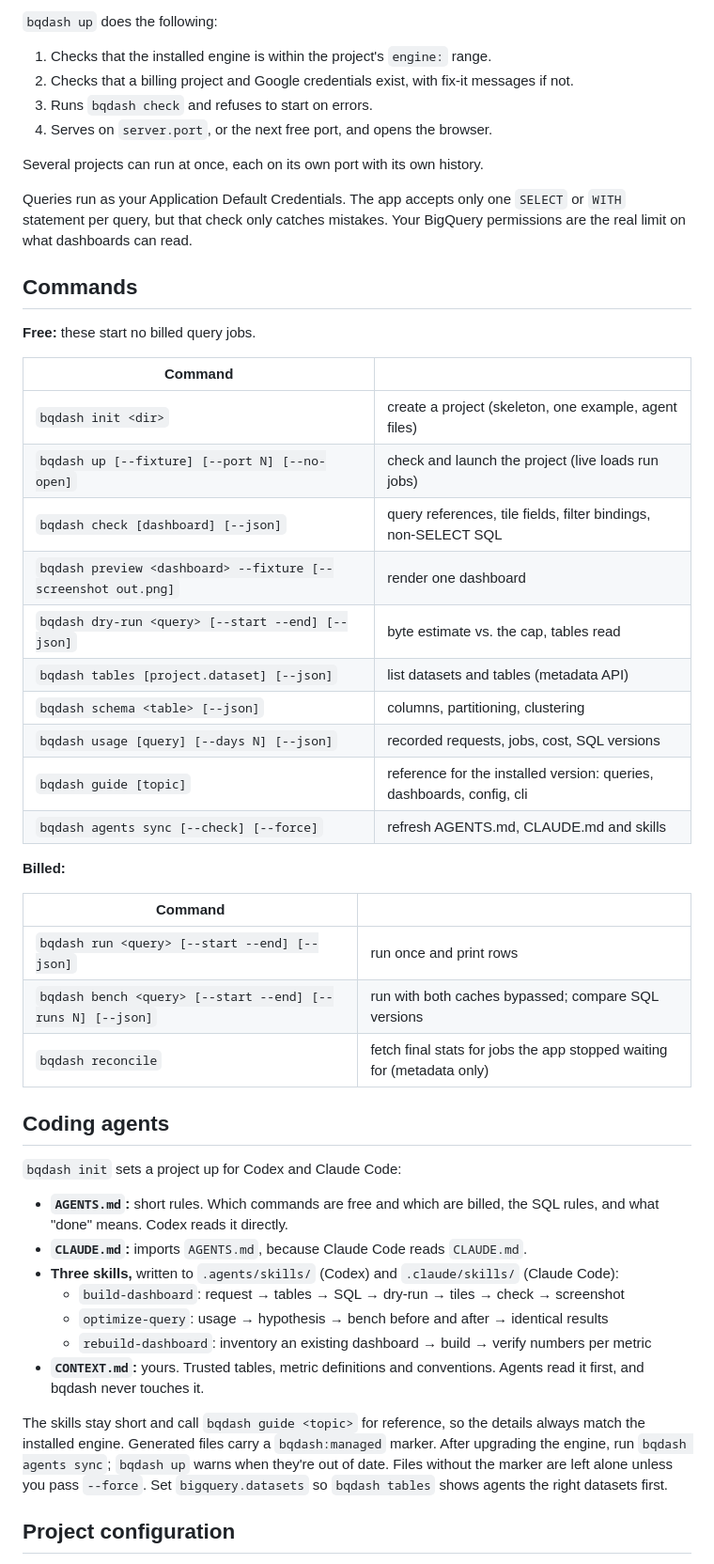
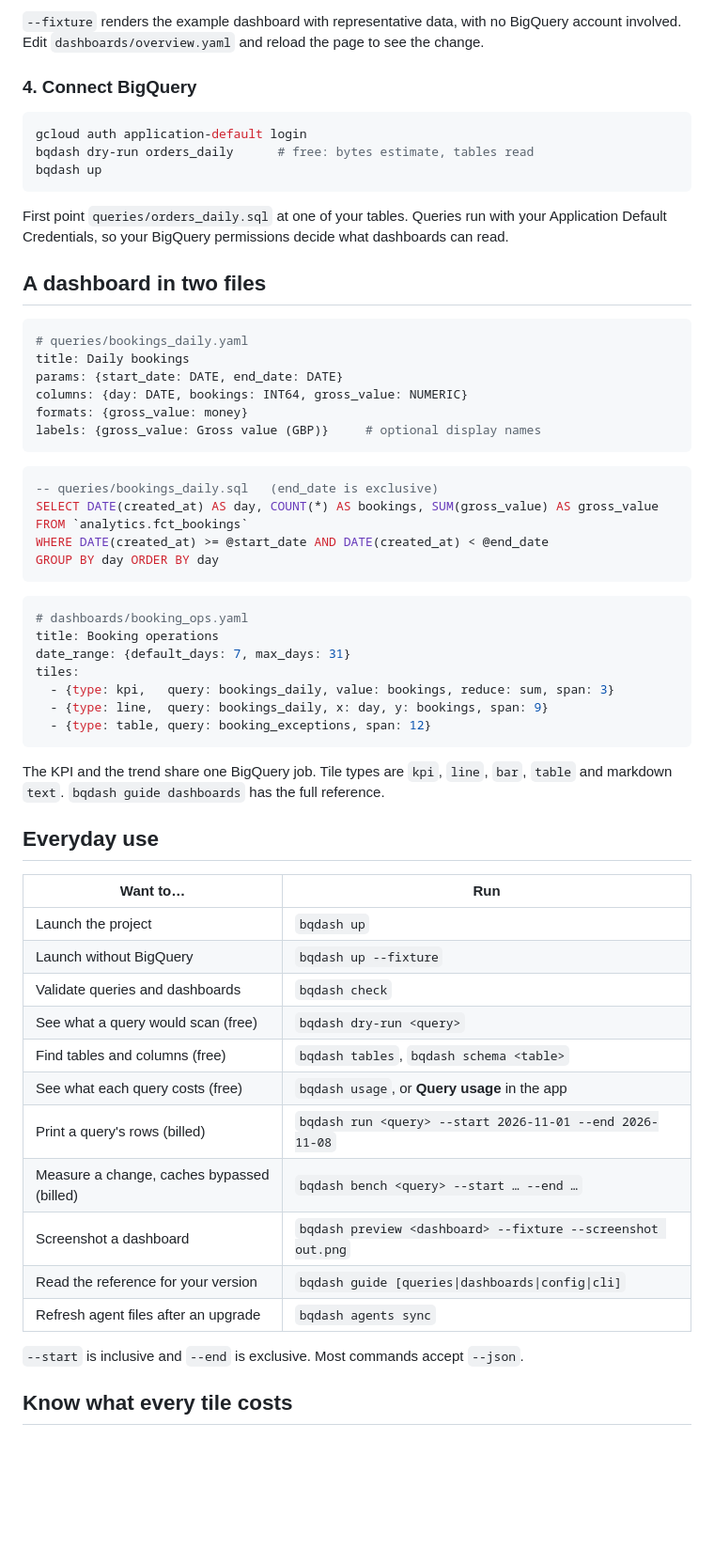
Before and after one commit to lucasscariot/axial, a Markdown page: README.md, the part around one of its changes. Shown at 94% size. Rendered like a GitHub page; blank space fills up the shorter version.

````diff
--- a/README.md
+++ b/README.md
@@ -40,61 +86,68 @@ bqdash up                                   # live
 ```
 
-`bqdash up` does the following:
-1. Checks that the installed engine is within the project's `engine:` range.
-2. Checks that a billing project and Google credentials exist, with fix-it messages if not.
-3. Runs `bqdash check` and refuses to start on errors.
-4. Serves on `server.port`, or the next free port, and opens the browser.
+`--fixture` renders the example dashboard with representative data, with no BigQuery
+account involved. Edit `dashboards/overview.yaml` and reload the page to see the change.
 
-Several projects can run at once, each on its own port with its own history.
+### 4. Connect BigQuery
 
-Queries run as your Application Default Credentials. The app accepts only one `SELECT` or
-`WITH` statement per query, but that check only catches mistakes. Your BigQuery permissions
-are the real limit on what dashboards can read.
+```sh
+gcloud auth application-default login
+bqdash dry-run orders_daily      # free: bytes estimate, tables read
+bqdash up
+```
 
-## Commands
+First point `queries/orders_daily.sql` at one of your tables. Queries run with your
+Application Default Credentials, so your BigQuery permissions decide what dashboards can read.
 
-**Free:** these start no billed query jobs.
+## A dashboard in two files
 
-| Command | |
-|---|---|
-| `bqdash init <dir>` | create a project (skeleton, one example, agent files) |
-| `bqdash up [--fixture] [--port N] [--no-open]` | check and launch the project (live loads run jobs) |
-| `bqdash check [dashboard] [--json]` | query references, tile fields, filter bindings, non-SELECT SQL |
-| `bqdash preview <dashboard> --fixture [--screenshot out.png]` | render one dashboard |
-| `bqdash dry-run <query> [--start --end] [--json]` | byte estimate vs. the cap, tables read |
-| `bqdash tables [project.dataset] [--json]` | list datasets and tables (metadata API) |
-| `bqdash schema <table> [--json]` | columns, partitioning, clustering |
-| `bqdash usage [query] [--days N] [--json]` | recorded requests, jobs, cost, SQL versions |
-| `bqdash guide [topic]` | reference for the installed version: queries, dashboards, config, cli |
-| `bqdash agents sync [--check] [--force]` | refresh AGENTS.md, CLAUDE.md and skills |
+```yaml
+# queries/bookings_daily.yaml
+title: Daily bookings
+params: {start_date: DATE, end_date: DATE}
+columns: {day: DATE, bookings: INT64, gross_value: NUMERIC}
+formats: {gross_value: money}
+labels: {gross_value: Gross value (GBP)}     # optional display names
+```
 
-**Billed:**
+```sql
+-- queries/bookings_daily.sql   (end_date is exclusive)
+SELECT DATE(created_at) AS day, COUNT(*) AS bookings, SUM(gross_value) AS gross_value
+FROM `analytics.fct_bookings`
+WHERE DATE(created_at) >= @start_date AND DATE(created_at) < @end_date
+GROUP BY day ORDER BY day
+```
 
-| Command | |
-|---|---|
-| `bqdash run <query> [--start --end] [--json]` | run once and print rows |
-| `bqdash bench <query> [--start --end] [--runs N] [--json]` | run with both caches bypassed; compare SQL versions |
-| `bqdash reconcile` | fetch final stats for jobs the app stopped waiting for (metadata only) |
+```yaml
+# dashboards/booking_ops.yaml
+title: Booking operations
+date_range: {default_days: 7, max_days: 31}
+tiles:
+  - {type: kpi,   query: bookings_daily, value: bookings, reduce: sum, span: 3}
+  - {type: line,  query: bookings_daily, x: day, y: bookings, span: 9}
+  - {type: table, query: booking_exceptions, span: 12}
+```
 
-## Coding agents
+The KPI and the trend share one BigQuery job. Tile types are `kpi`, `line`, `bar`, `table`
+and markdown `text`. `bqdash guide dashboards` has the full reference.
 
-`bqdash init` sets a project up for Codex and Claude Code:
+## Everyday use
 
-- **`AGENTS.md`:** short rules. Which commands are free and which are billed, the SQL
-  rules, and what "done" means. Codex reads it directly.
-- **`CLAUDE.md`:** imports `AGENTS.md`, because Claude Code reads `CLAUDE.md`.
-- **Three skills,** written to `.agents/skills/` (Codex) and `.claude/skills/` (Claude Code):
-  - `build-dashboard`: request → tables → SQL → dry-run → tiles → check → screenshot
-  - `optimize-query`: usage → hypothesis → bench before and after → identical results
-  - `rebuild-dashboard`: inventory an existing dashboard → build → verify numbers per metric
-- **`CONTEXT.md`:** yours. Trusted tables, metric definitions and conventions. Agents read
-  it first, and bqdash never touches it.
+| Want to… | Run |
+| --- | --- |
+| Launch the project | `bqdash up` |
+| Launch without BigQuery | `bqdash up --fixture` |
+| Validate queries and dashboards | `bqdash check` |
+| See what a query would scan (free) | `bqdash dry-run <query>` |
+| Find tables and columns (free) | `bqdash tables`, `bqdash schema <table>` |
+| See what each query costs (free) | `bqdash usage`, or **Query usage** in the app |
+| Print a query's rows (billed) | `bqdash run <query> --start 2026-11-01 --end 2026-11-08` |
+| Measure a change, caches bypassed (billed) | `bqdash bench <query> --start … --end …` |
+| Screenshot a dashboard | `bqdash preview <dashboard> --fixture --screenshot out.png` |
+| Read the reference for your version | `bqdash guide [queries\|dashboards\|config\|cli]` |
+| Refresh agent files after an upgrade | `bqdash agents sync` |
 
-The skills stay short and call `bqdash guide <topic>` for reference, so the details always
-match the installed engine. Generated files carry a `bqdash:managed` marker. After upgrading
-the engine, run `bqdash agents sync`; `bqdash up` warns when they're out of date. Files
-without the marker are left alone unless you pass `--force`. Set `bigquery.datasets` so
-`bqdash tables` shows agents the right datasets first.
+`--start` is inclusive and `--end` is exclusive. Most commands accept `--json`.
 
-## Project configuration
+## Know what every tile costs
 
````
Also changed, not shown: other parts of README.md (+194 -69 lines), docs/dashboard-dark.png (added), docs/dashboard.png (added), docs/inspect.png (added), docs/usage.png (added).
